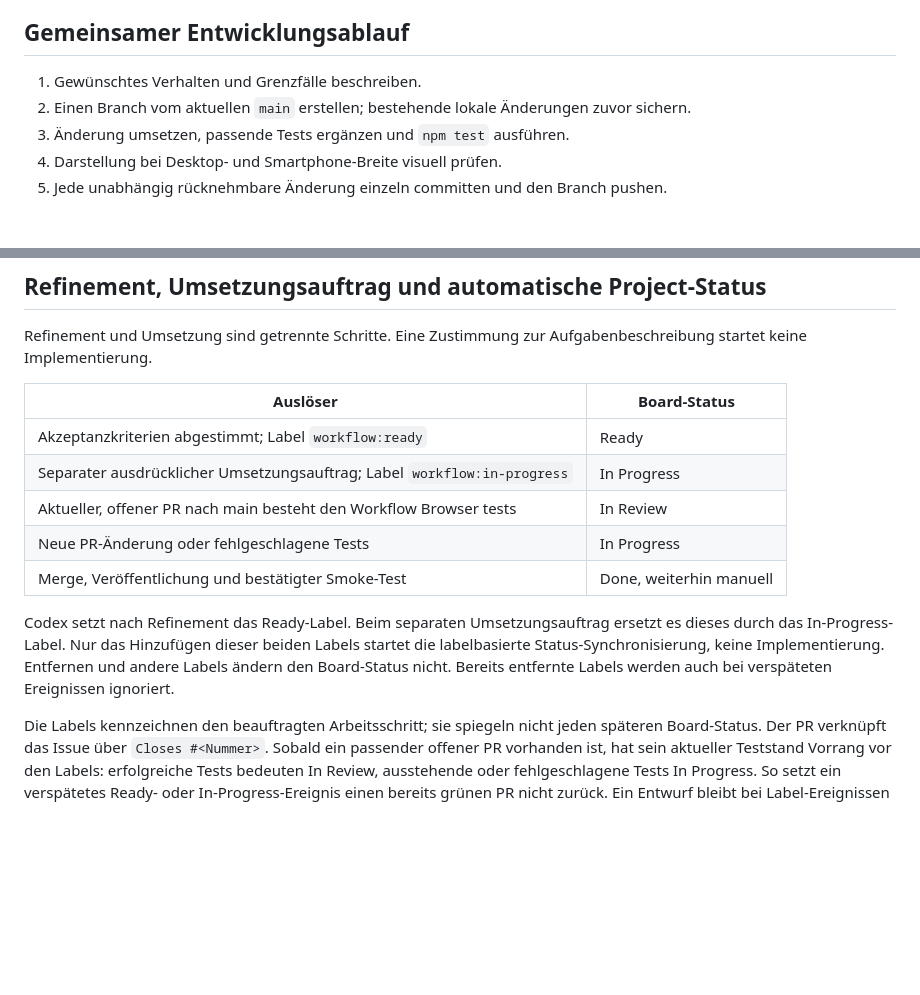
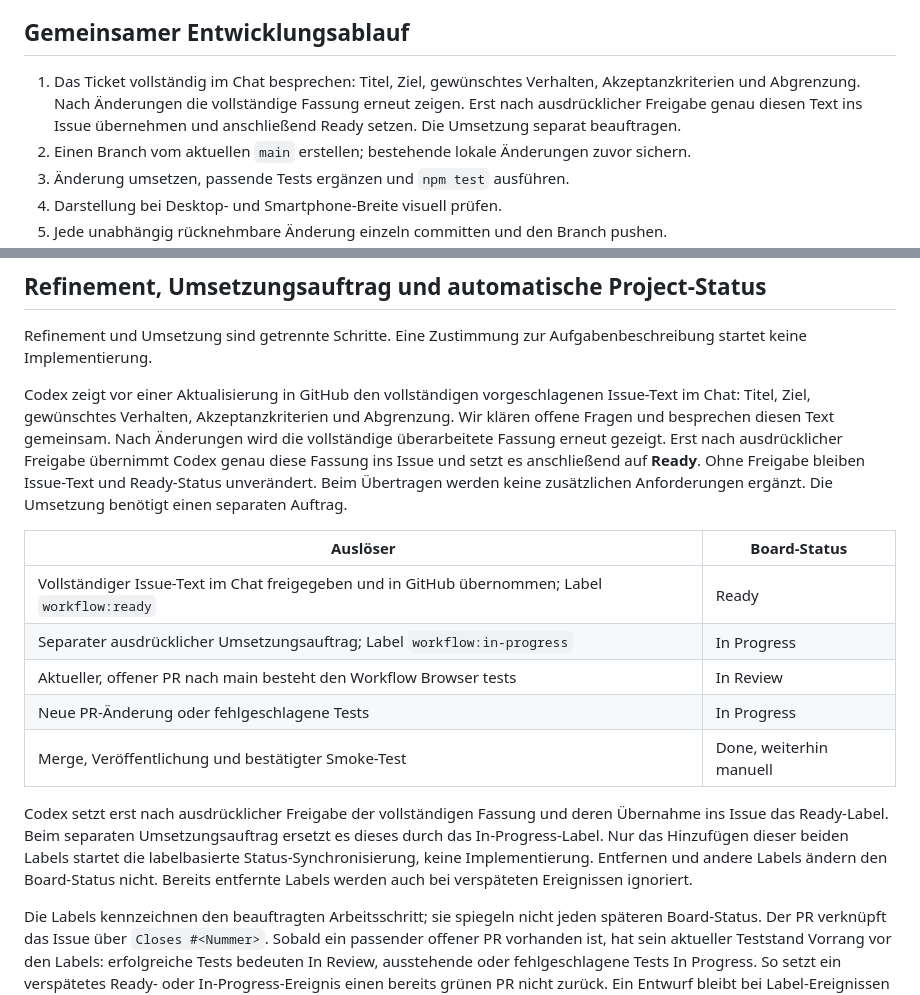
Before and after one commit to peevey/vibe_test, a Markdown page: README.md, 2 parts joined by grey strips. Rendered like a GitHub page; blank space fills up the shorter version.

Commit message:
Require complete issue refinement and approval in chat

```diff
--- a/README.md
+++ b/README.md
@@ -52,7 +52,7 @@ GitHub Actions verwendet den zu Playwright passenden Browser; die Cloud-Prüfung
 
 ## Gemeinsamer Entwicklungsablauf
 
-1. Gewünschtes Verhalten und Grenzfälle beschreiben.
+1. Das Ticket vollständig im Chat besprechen: Titel, Ziel, gewünschtes Verhalten, Akzeptanzkriterien und Abgrenzung. Nach Änderungen die vollständige Fassung erneut zeigen. Erst nach ausdrücklicher Freigabe genau diesen Text ins Issue übernehmen und anschließend Ready setzen. Die Umsetzung separat beauftragen.
 2. Einen Branch vom aktuellen `main` erstellen; bestehende lokale Änderungen zuvor sichern.
 3. Änderung umsetzen, passende Tests ergänzen und `npm test` ausführen.
 4. Darstellung bei Desktop- und Smartphone-Breite visuell prüfen.
@@ -113,15 +113,24 @@ Der Builder wird mit `npm run test:pages` getestet. Diese Tests prüfen die Ausw
 
 Refinement und Umsetzung sind getrennte Schritte. Eine Zustimmung zur Aufgabenbeschreibung startet keine Implementierung.
 
+Codex zeigt vor einer Aktualisierung in GitHub den vollständigen vorgeschlagenen
+Issue-Text im Chat: Titel, Ziel, gewünschtes Verhalten, Akzeptanzkriterien und
+Abgrenzung. Wir klären offene Fragen und besprechen diesen Text gemeinsam.
+Nach Änderungen wird die vollständige überarbeitete Fassung erneut gezeigt.
+Erst nach ausdrücklicher Freigabe übernimmt Codex genau diese Fassung ins Issue
+und setzt es anschließend auf **Ready**. Ohne Freigabe bleiben Issue-Text und
+Ready-Status unverändert. Beim Übertragen werden keine zusätzlichen Anforderungen
+ergänzt. Die Umsetzung benötigt einen separaten Auftrag.
+
 | Auslöser | Board-Status |
 |---|---|
-| Akzeptanzkriterien abgestimmt; Label `workflow:ready` | Ready |
+| Vollständiger Issue-Text im Chat freigegeben und in GitHub übernommen; Label `workflow:ready` | Ready |
 | Separater ausdrücklicher Umsetzungsauftrag; Label `workflow:in-progress` | In Progress |
 | Aktueller, offener PR nach main besteht den Workflow Browser tests | In Review |
 | Neue PR-Änderung oder fehlgeschlagene Tests | In Progress |
 | Merge, Veröffentlichung und bestätigter Smoke-Test | Done, weiterhin manuell |
 
-Codex setzt nach Refinement das Ready-Label. Beim separaten Umsetzungsauftrag ersetzt es dieses durch das In-Progress-Label. Nur das Hinzufügen dieser beiden Labels startet die labelbasierte Status-Synchronisierung, keine Implementierung. Entfernen und andere Labels ändern den Board-Status nicht. Bereits entfernte Labels werden auch bei verspäteten Ereignissen ignoriert.
+Codex setzt erst nach ausdrücklicher Freigabe der vollständigen Fassung und deren Übernahme ins Issue das Ready-Label. Beim separaten Umsetzungsauftrag ersetzt es dieses durch das In-Progress-Label. Nur das Hinzufügen dieser beiden Labels startet die labelbasierte Status-Synchronisierung, keine Implementierung. Entfernen und andere Labels ändern den Board-Status nicht. Bereits entfernte Labels werden auch bei verspäteten Ereignissen ignoriert.
 
 Die Labels kennzeichnen den beauftragten Arbeitsschritt; sie spiegeln nicht jeden späteren Board-Status. Der PR verknüpft das Issue über `Closes #<Nummer>`. Sobald ein passender offener PR vorhanden ist, hat sein aktueller Teststand Vorrang vor den Labels: erfolgreiche Tests bedeuten In Review, ausstehende oder fehlgeschlagene Tests In Progress. So setzt ein verspätetes Ready- oder In-Progress-Ereignis einen bereits grünen PR nicht zurück. Ein Entwurf bleibt bei Label-Ereignissen In Progress; PR- und Test-Ereignisse stufen Entwürfe nicht zur Prüfung hoch. Fork-PRs, geschlossene Issues und Testläufe für einen inzwischen veralteten PR-Stand werden nicht nach In Review gesetzt. Ein ausdrücklich angeforderter manueller Statuswechsel per Run workflow bleibt möglich.
 
```
Also changed, not shown: AGENTS.md (+16 -3 lines).
